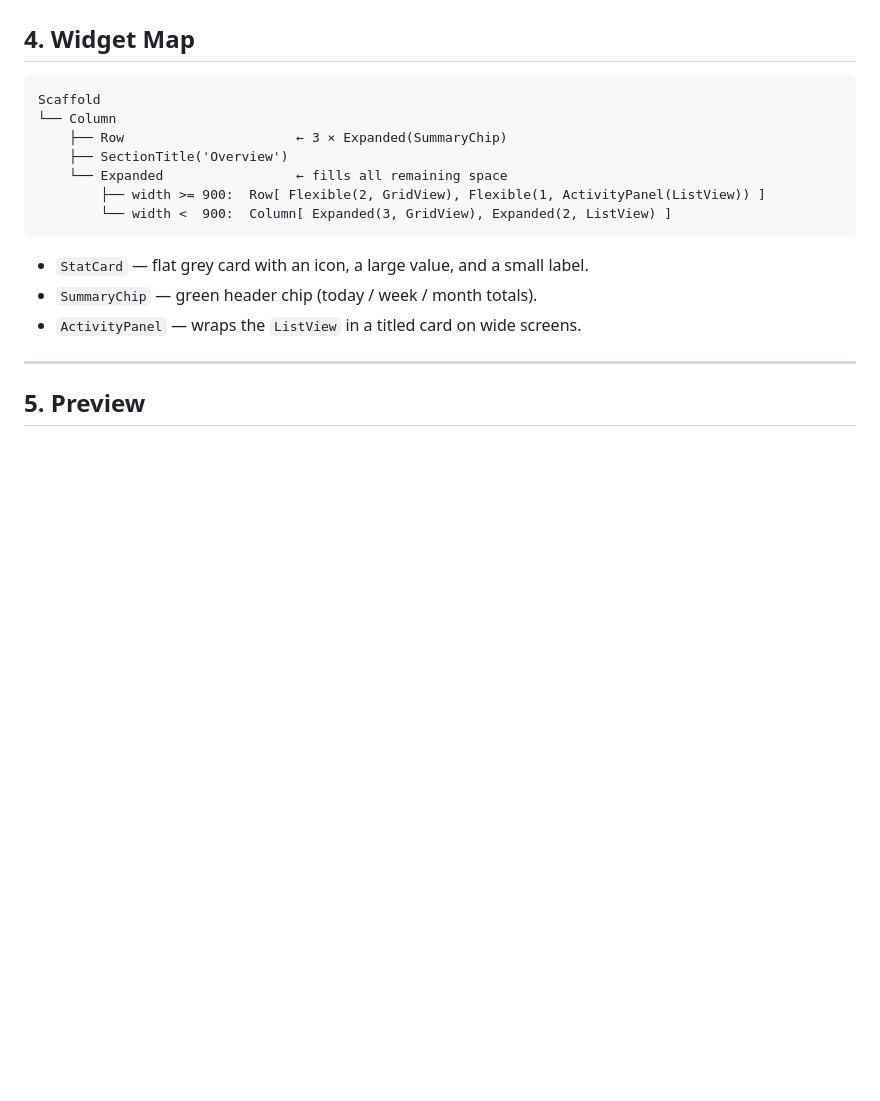
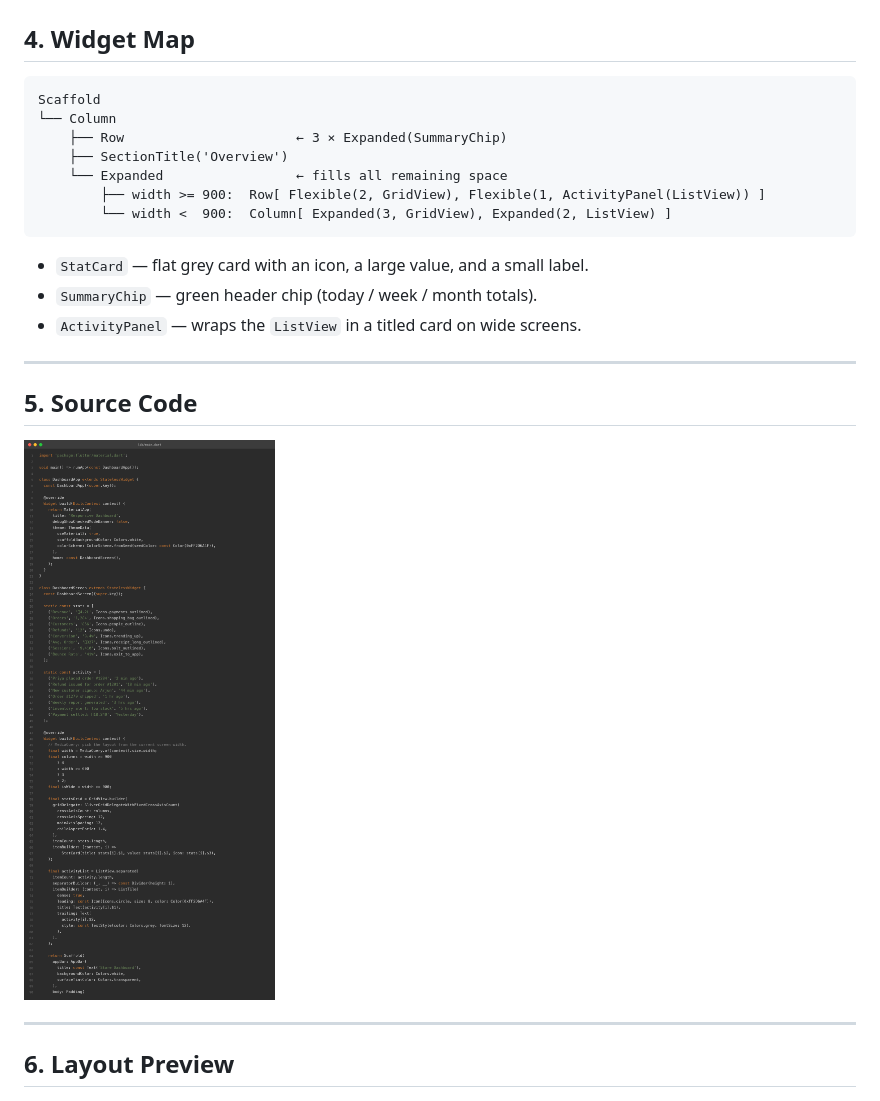
Before and after one commit to SoumitraDeshpande11/assignments, a Markdown page: assignment_3/DOCUMENTATION.md, the part around one of its changes. Rendered like a GitHub page; pictures changed too: assignment_3/assets/code_main.png (added); blank space fills up the shorter version.

```diff
--- a/assignment_3/DOCUMENTATION.md
+++ b/assignment_3/DOCUMENTATION.md
@@ -59,7 +59,13 @@ Scaffold
 
 ---
 
-## 5. Preview
+## 5. Source Code
+
+![lib/main.dart — dashboard widget tree](assets/code_main.png)
+
+---
+
+## 6. Layout Preview
 
 ![Dashboard at phone width](assets/screenshot.png)
 
```
Also changed, not shown: other parts of assignment_3/DOCUMENTATION.md (+8 -2 lines), assignment_3/assets/terminal.png (added), 4 other files.
